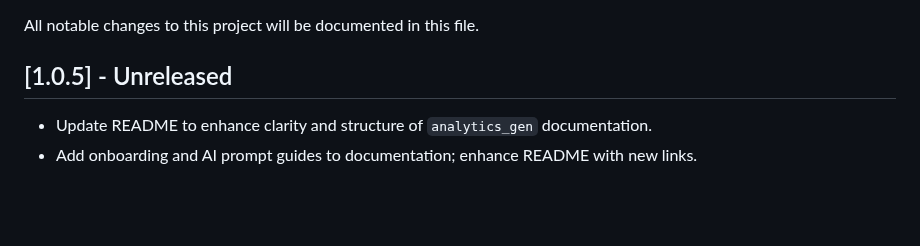
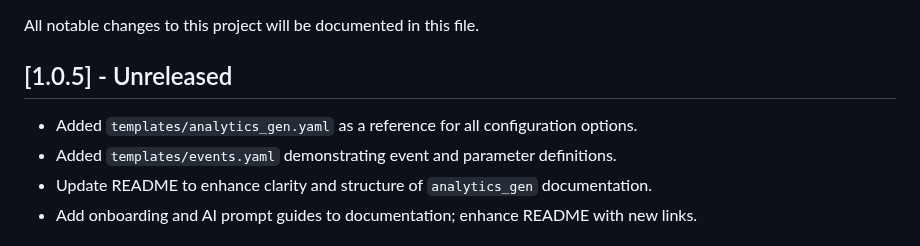
Before and after one commit to yelmuratoff/analytics_gen, a Markdown page: CHANGELOG.md, the part around the change. Drawn GitHub-style; blank space fills up the shorter version.

Commit message:
.d add templates for configuration options and event definitions

```diff
--- a/CHANGELOG.md
+++ b/CHANGELOG.md
@@ -3,6 +3,8 @@
 All notable changes to this project will be documented in this file.
 
 ## [1.0.5] - Unreleased
+- Added `templates/analytics_gen.yaml` as a reference for all configuration options.
+- Added `templates/events.yaml` demonstrating event and parameter definitions.
 - Update README to enhance clarity and structure of `analytics_gen` documentation.
 - Add onboarding and AI prompt guides to documentation; enhance README with new links.
 
```
